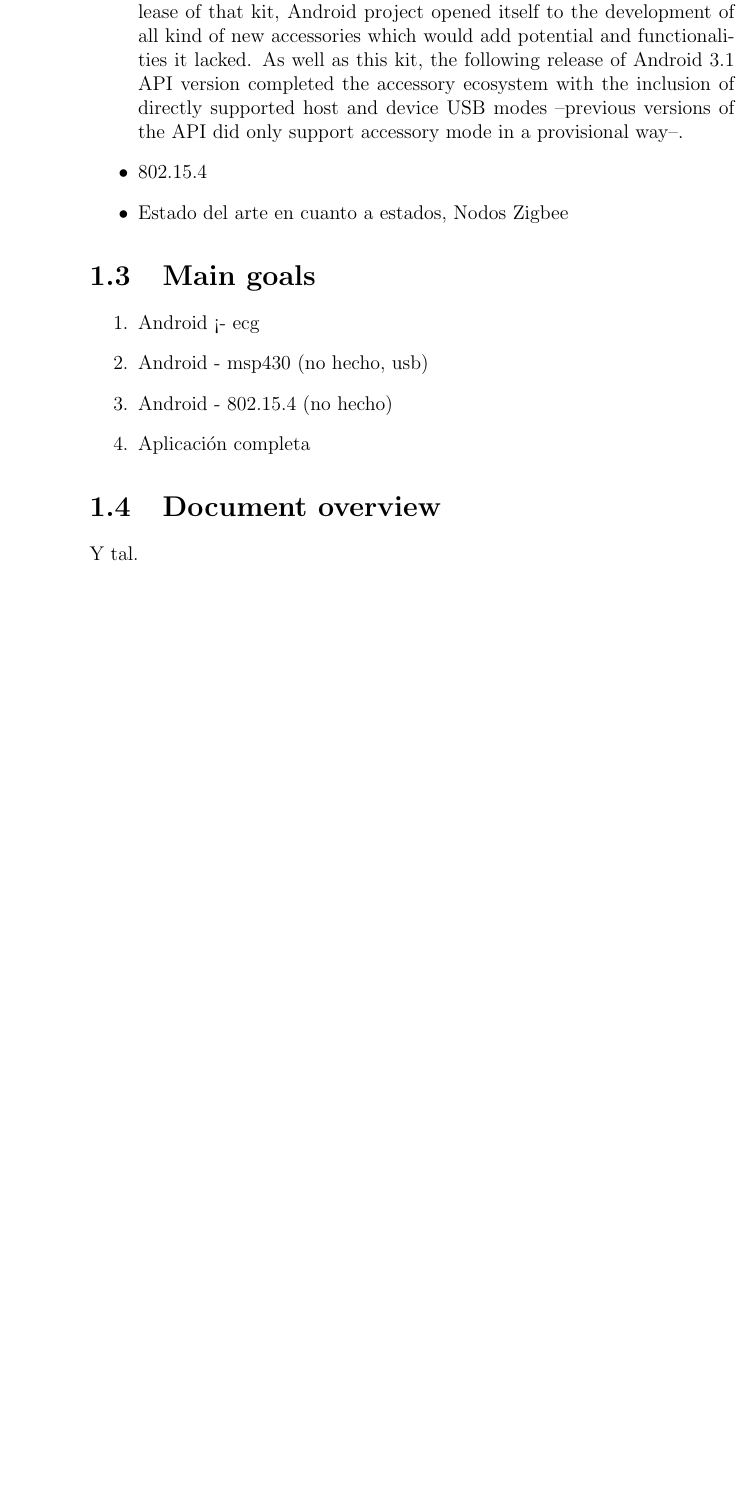
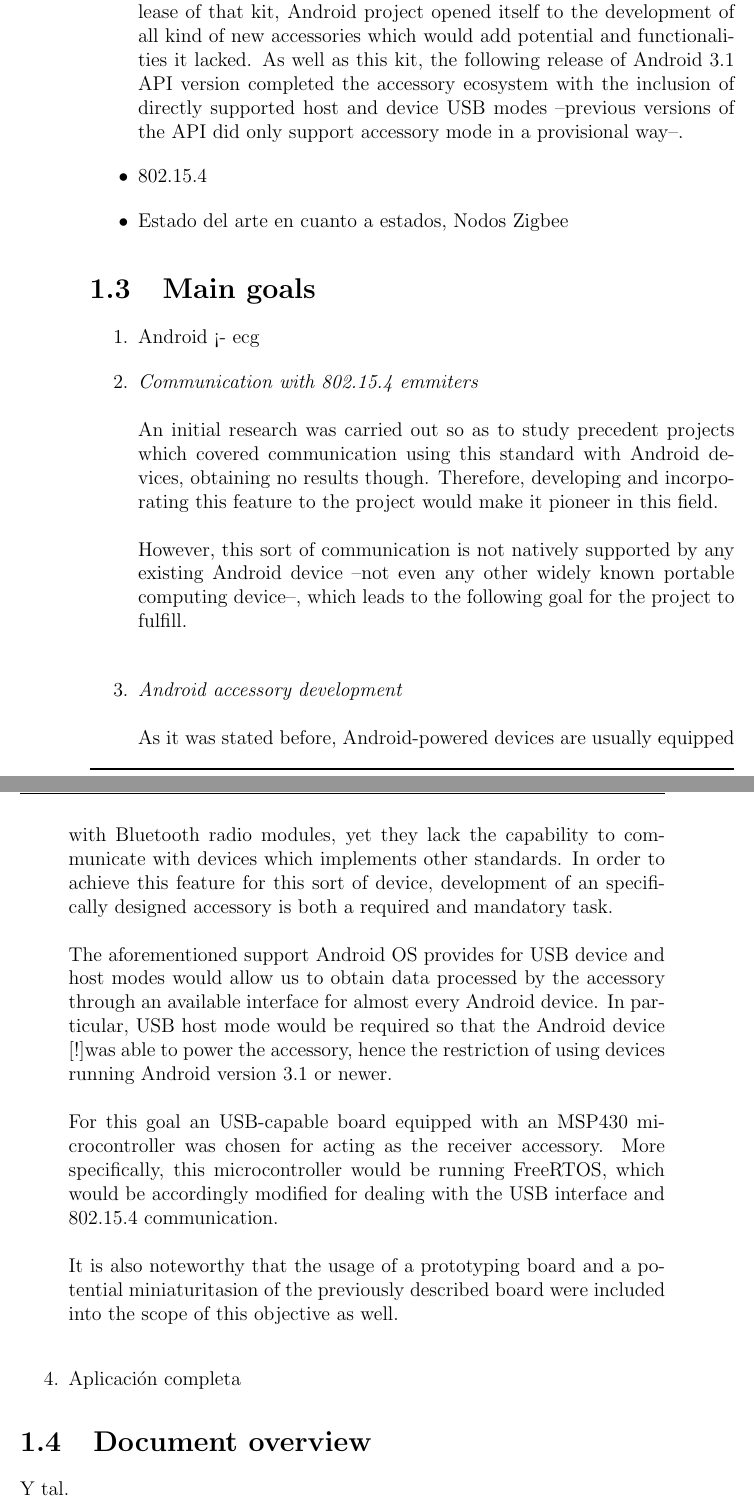
Before and after one commit to euudiay/electrolites, a LaTeX book (report/electrolites.tex, which reads report/intro.tex): part of page 16 of 33 before the commit and two parts of pages 16 and 17 of 35 after it, the two joined at a grey line, cut so that both start at the same text, the shorter picture padded with empty space. Compiled offline with pdfLaTeX.

Commit message:
- Leído y revisado android.tex. - Corregidas un par de erratas en android.tex e intro.tex. - Modificado "all the risks" por "every risk", que me sonaba mejor. - "In most of cases" en android.tex me suena raro, pero no lo he cambiado porque no se me ocurría nada mejor. - Escritos los objetivos de comunicación con 802.15.4 y desarrollo del receptor 802.15.4. - Slow but sure progress.

```diff
--- a/report/intro.tex
+++ b/report/intro.tex
@@ -49,8 +49,29 @@
 	\section{Main goals}
 		\begin{enumerate}
 			\item Android <- ecg
-			\item Android - msp430 (no hecho, usb)
-			\item Android - 802.15.4 (no hecho)
+			\item \emph{Communication with 802.15.4 emmiters}\\\\
+				An initial research was carried out so as to study precedent projects which covered communication
+				using this standard with Android devices, obtaining no results though. Therefore, developing and
+				incorporating this feature to the project would make it pioneer in this field.\\\\
+				However, this sort of communication is not natively supported by any existing Android device
+				--not even any other widely known portable computing device--, which leads to the following goal
+				for the project to fulfill.\\
+			\item \emph{Android accessory development}\\\\
+				As it was stated before, Android-powered devices are usually equipped with Bluetooth radio
+				modules, yet they lack the capability to communicate with devices which implements other
+				standards. In order to achieve this feature for this sort of device, development of an
+				specifically designed accessory is both a required and mandatory task.\\\\
+				The aforementioned support Android OS provides for USB device and host modes would allow us to
+				obtain data processed by the accessory through an available interface for almost every
+				Android device. In particular, USB host mode would be required so that the Android device
+				[!]was able to power the accessory, hence the restriction of using devices running % were?
+				Android version 3.1 or newer.\\\\
+				For this goal an USB-capable board equipped with an MSP430 microcontroller was chosen for acting
+				as the receiver accessory. More specifically, this microcontroller would be running FreeRTOS,
+				which would be accordingly modified for dealing with the USB interface and 802.15.4
+				communication.\\\\
+				It is also noteworthy that the usage of a prototyping board and a potential miniaturitasion of
+				the previously described board were included into the scope of this objective as well.\\
 			\item Aplicación completa
 		\end{enumerate}
 	\section{Document overview}
```
Also changed, not shown: report/android.tex (+11 -10 lines), report/intro.tex (2 more changed lines).
